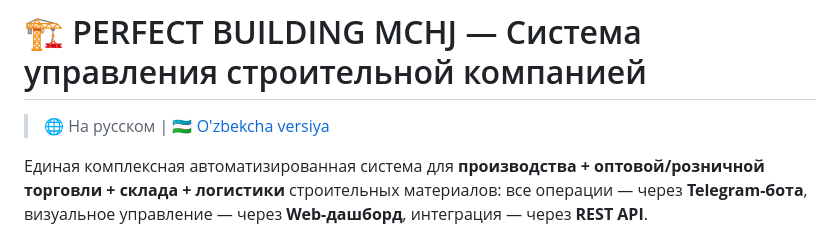
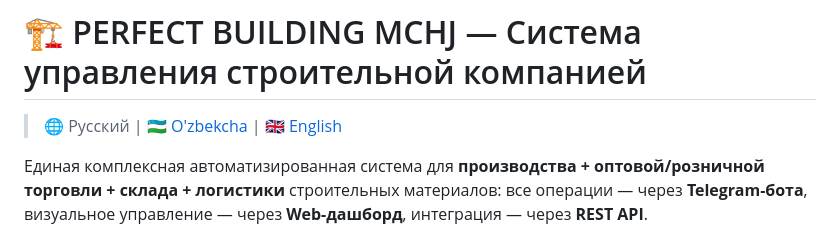
Before and after one commit to otaboyevsardorbek1/PERFECT_BULDING_MCHJ, a Markdown page: README.ru.md, the part around the change. GitHub-like rendering.

```diff
--- a/README.ru.md
+++ b/README.ru.md
@@ -1,6 +1,6 @@
 # 🏗️ PERFECT BUILDING MCHJ — Система управления строительной компанией
 
-> 🌐 На русском  |  🇺🇿 [O'zbekcha versiya](README.md)
+> 🌐 Русский  |  🇺🇿 [O'zbekcha](README.md)  |  🇬🇧 [English](README.en.md)
 
 Единая комплексная автоматизированная система для **производства + оптовой/розничной
 торговли + склада + логистики** строительных материалов: все операции — через
```
Also changed, not shown: README.en.md (added, +331 -0 lines), README.md (+1 -1 lines).
